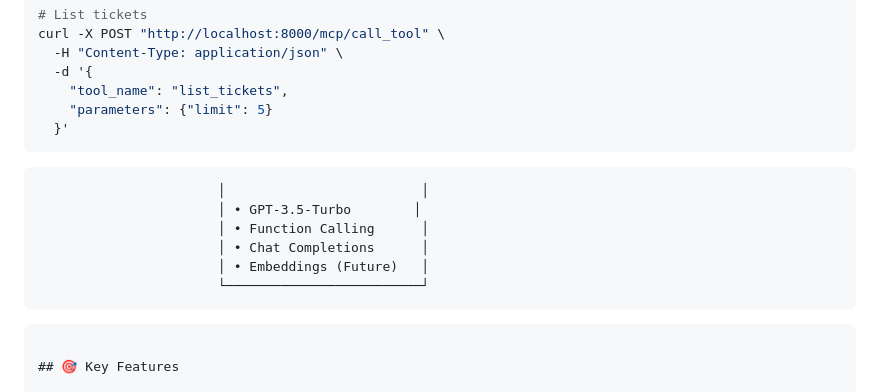
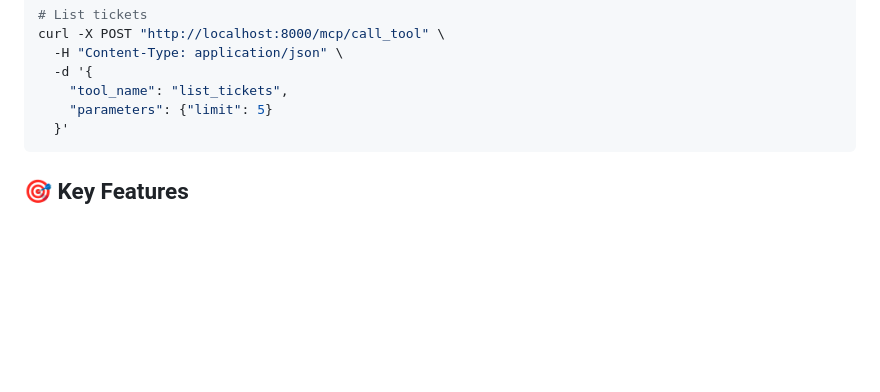
Before and after one commit to ovaismehboob/rag-mcp-ticketing, a Markdown page: README.md, the part around the change. Rendered like a GitHub page; blank space fills up the shorter version.

````diff
--- a/README.md
+++ b/README.md
@@ -203,13 +203,6 @@ curl -X POST "http://localhost:8000/mcp/call_tool" \
     "tool_name": "list_tickets",
     "parameters": {"limit": 5}
   }'
-```
-                           │                         │
-                           │ • GPT-3.5-Turbo        │
-                           │ • Function Calling      │
-                           │ • Chat Completions      │
-                           │ • Embeddings (Future)   │
-                           └─────────────────────────┘
 ```
 
 ## 🎯 Key Features
````
